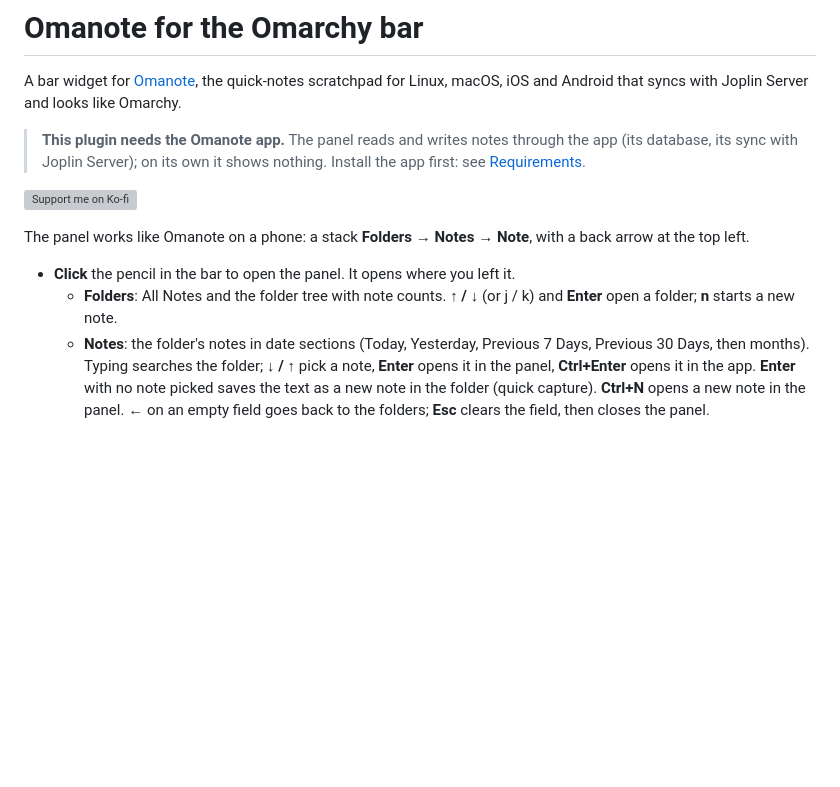
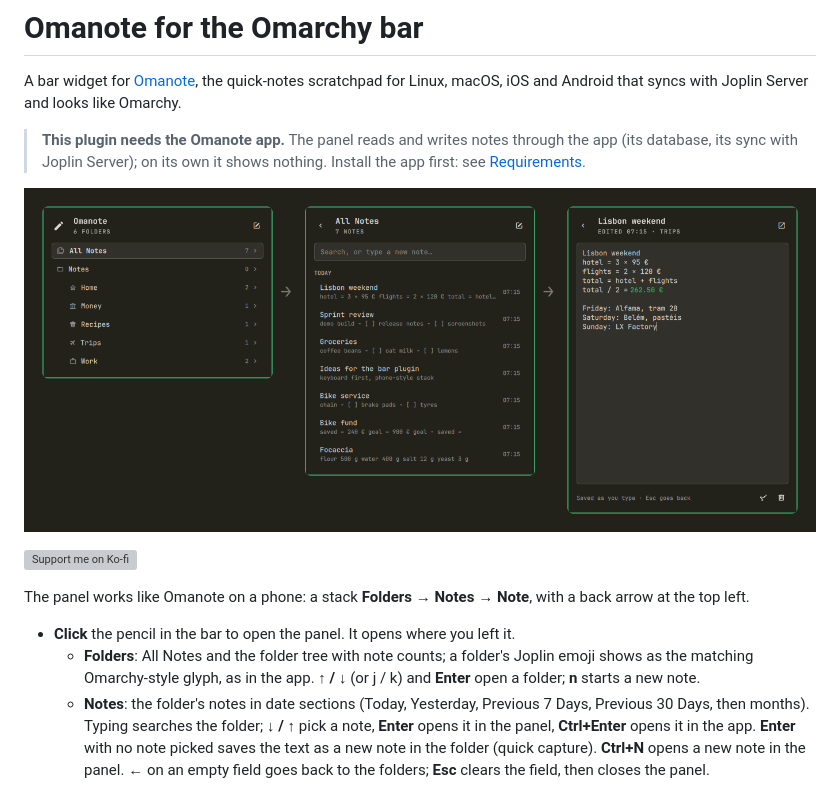
Before and after one commit to TinyWorkshopDesign/omanote, a Markdown page: omarchy-plugin/README.md, the part around the change. GitHub-like rendering; pictures changed too: omarchy-plugin/preview.png (added); blank space fills up the shorter version; grey boxes are pictures that could not be loaded.

```diff
--- a/omarchy-plugin/README.md
+++ b/omarchy-plugin/README.md
@@ -8,13 +8,16 @@ and looks like Omarchy.
 > app (its database, its sync with Joplin Server); on its own it shows nothing. Install
 > the app first: see [Requirements](#requirements).
 
+![The panel: Folders → Notes → Note](preview.png)
+
 [![Support me on Ko-fi](https://ko-fi.com/img/githubbutton_sm.svg)](https://ko-fi.com/K8C82AR8S0)
 
 The panel works like Omanote on a phone: a stack **Folders → Notes → Note**, with a
 back arrow at the top left.
 
 - **Click** the pencil in the bar to open the panel. It opens where you left it.
-  - **Folders**: All Notes and the folder tree with note counts. **↑ / ↓** (or j / k)
+  - **Folders**: All Notes and the folder tree with note counts; a folder's Joplin emoji
+    shows as the matching Omarchy-style glyph, as in the app. **↑ / ↓** (or j / k)
     and **Enter** open a folder; **n** starts a new note.
   - **Notes**: the folder's notes in date sections (Today, Yesterday, Previous 7 Days,
     Previous 30 Days, then months). Typing searches the folder; **↓ / ↑** pick a note,
```
Also changed, not shown: 4 other files.
